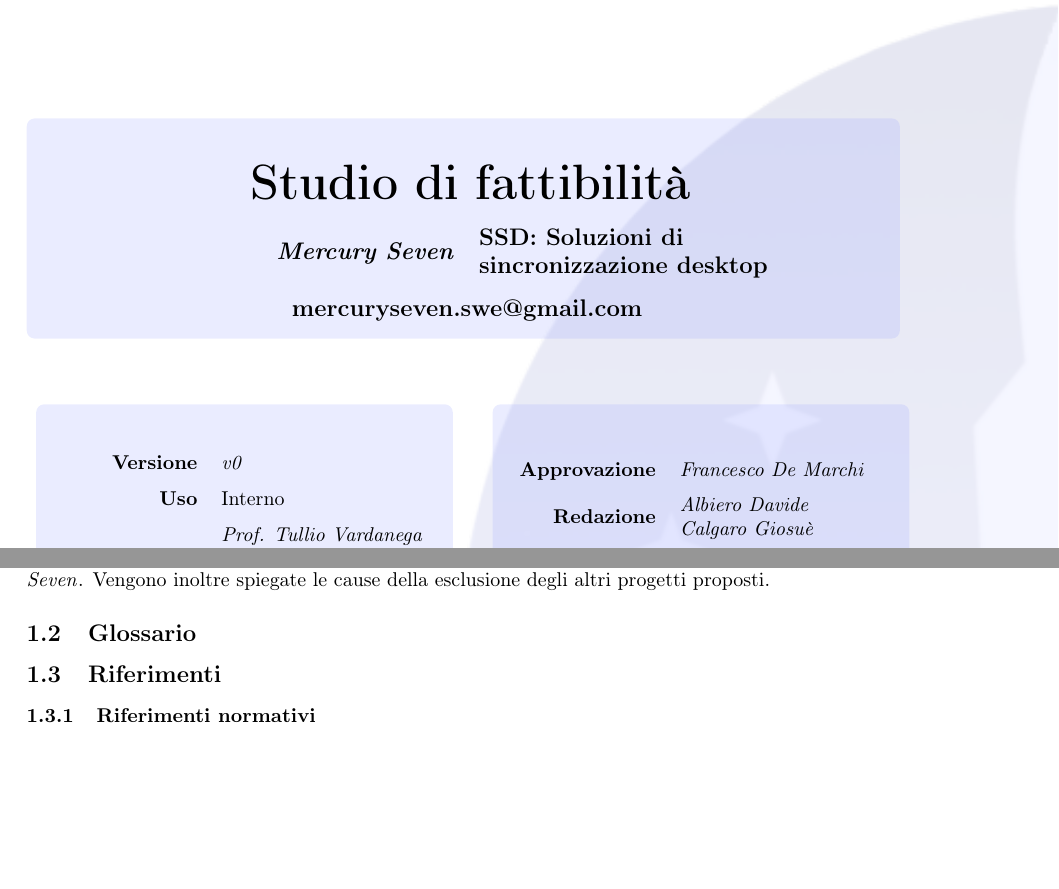
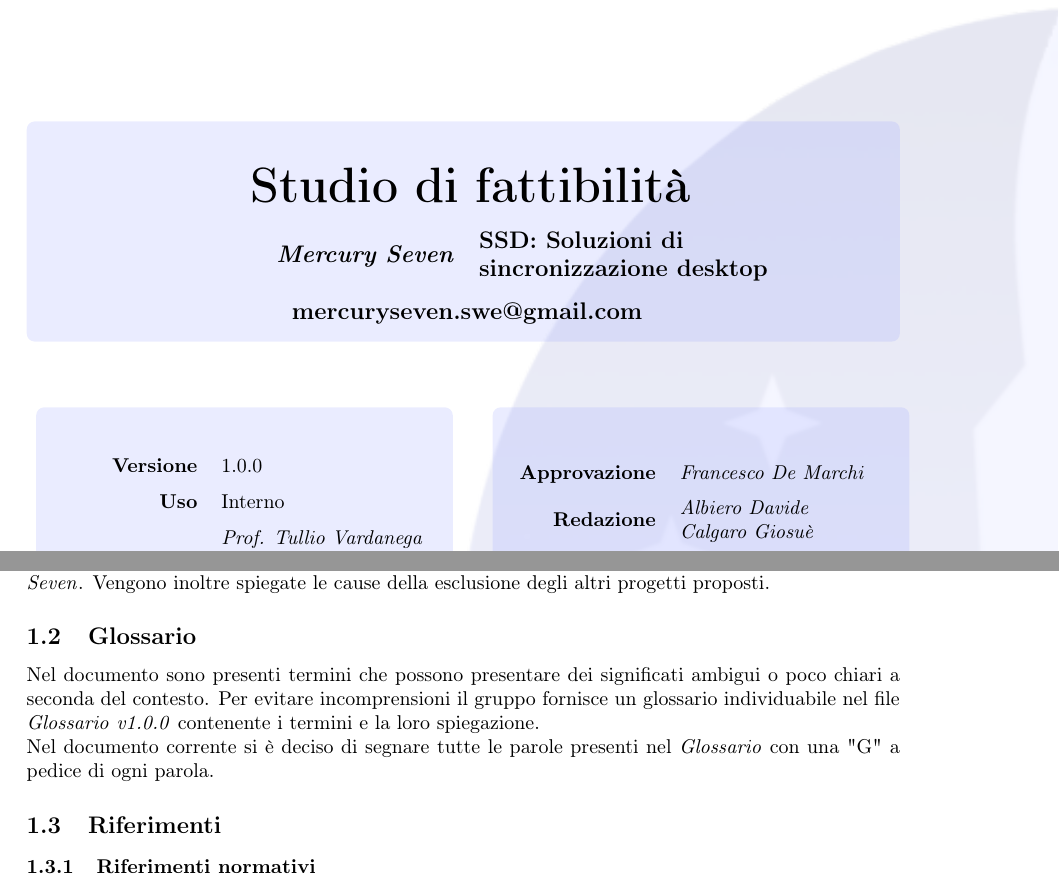
Before and after one commit to MercurySeven/project-docs, a LaTeX document (Interni/StudioDiFattibilità/StudioDiFattibilità.tex, which reads Interni/StudioDiFattibilità/components/introduzione.tex, Interni/StudioDiFattibilità/informazioni.tex): two parts of pages 1 and 5 of 18, joined at a grey line, cut so that both start at the same text, the shorter picture padded with empty space. Compiled offline with pdfLaTeX.

Commit message:
Stesura introduzione glossario

```diff
--- a/Interni/StudioDiFattibilità/components/introduzione.tex
+++ b/Interni/StudioDiFattibilità/components/introduzione.tex
@@ -3,13 +3,19 @@
 \subsection{Scopo del documento}
 Il seguente documento ha come scopo la descrizione delle motivazioni che hanno
 portato alla scelta del capitolato C7, ovvero SSD: Soluzioni di sincronizzazione desktop, da parte del gruppo \gruppo{}. Vengono inoltre spiegate le cause della esclusione degli altri progetti proposti.
+
 \subsection{Glossario}
+Nel documento sono presenti termini che possono presentare dei significati ambigui o poco chiari a seconda del contesto.
+Per evitare incomprensioni il gruppo fornisce un glossario individuabile nel file \G{} \versGlo{} contenente i termini e la loro spiegazione.\newline{}
+Nel documento corrente si è deciso di segnare tutte le parole presenti nel \G{} con una "G" a pedice di ogni parola.
 
 \subsection{Riferimenti}
+
 \subsubsection{Riferimenti normativi}
 \begin{itemize}
 \item \textit{Norme di Progetto v1.0.0.}
 \end{itemize}
+
 \subsubsection{Riferimenti informativi}
 \begin{itemize}
 \item \textbf{Capitolato d'appalto C1 - BlockCOVID:}\newline
--- a/Interni/StudioDiFattibilità/informazioni.tex
+++ b/Interni/StudioDiFattibilità/informazioni.tex
@@ -2,7 +2,7 @@
 
 \newcommand{\Gruppo}{\textit{Mercury Seven}}
 
-\newcommand{\VersioneDocumento}{\versNdP}
+\newcommand{\VersioneDocumento}{1.0.0}
 
 \newcommand{\ACapoRedazione}{\textit{Albiero Davide}\newline \textit{Calgaro Giosuè}}
 
```
